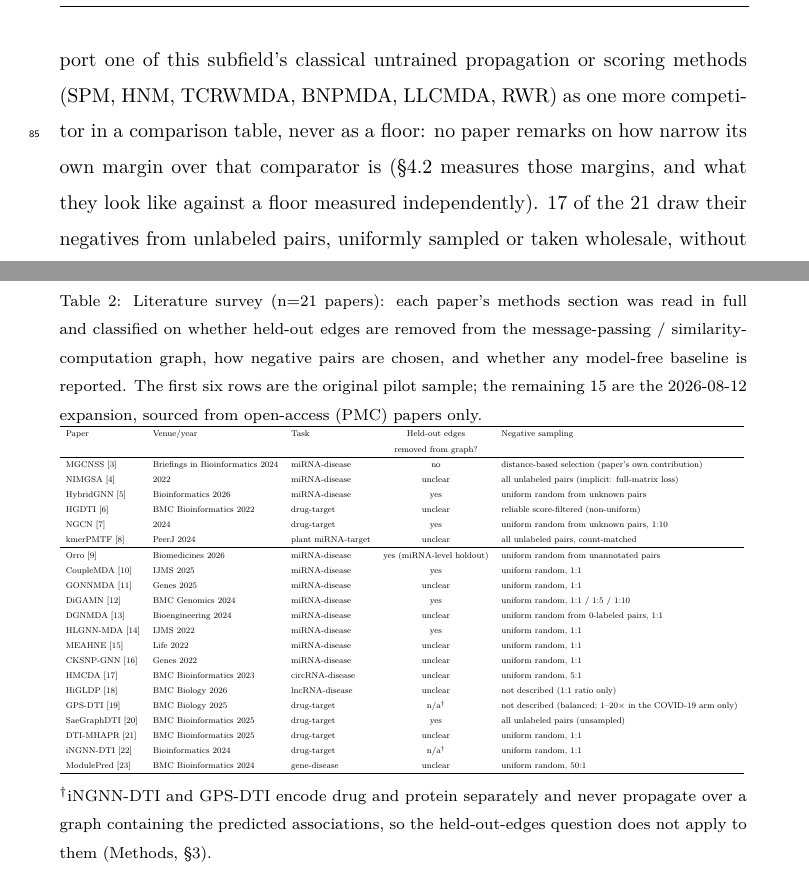
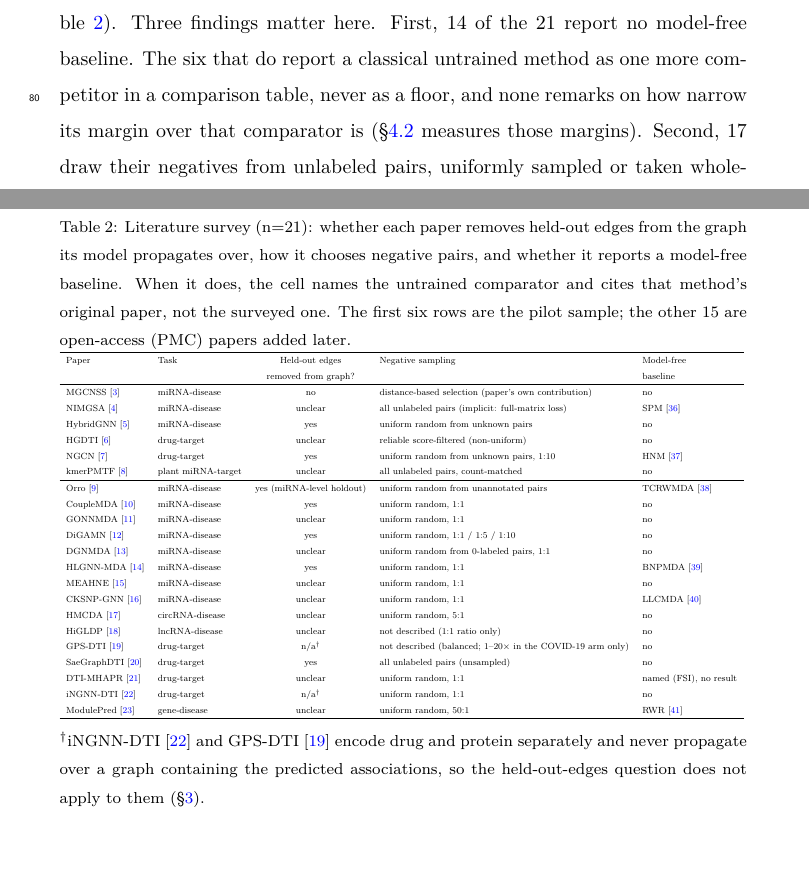
Before and after one commit to UlisesMoyaSanchez/microRNA_project, a LaTeX paper (manuscript/jbi/main.tex, which reads manuscript/jbi/tables/table3_literature_survey.tex, manuscript/jbi/tables/table_known_pitfalls.tex): two parts of pages 7 and 9 of 46 before the commit and two parts of pages 6 and 8 of 47 after it, joined at a grey line, cut at the place of the change. Compiled offline with pdfLaTeX.

Commit message:
Compact section 2.2, add model-free baseline column and citations to the survey table, load hyperref
Rename Methods to Data and methods, cite the surveyed papers and their
untrained comparators, and finish the no-learning -> model-free rename in tables.

Co-Authored-By: Claude Sonnet 5.5 <noreply@anthropic.com>

```diff
--- a/manuscript/jbi/main.tex
+++ b/manuscript/jbi/main.tex
@@ -54,6 +54,7 @@
 \usepackage{graphicx}
 \usepackage{tikz}
 \usetikzlibrary{arrows.meta, positioning}
+\usepackage[colorlinks=true,citecolor=blue!60!black,linkcolor=black,urlcolor=blue!60!black]{hyperref}
 \modulolinenumbers[5]
 
 \journal{Journal of Biomedical Informatics}
@@ -401,6 +397,6 @@ report no model-free baseline and one more, DTI-MHAPR, names an untrained compar
-CKSNP-GNN and ModulePred) report one of this subfield's classical untrained
-propagation or scoring methods (SPM, HNM, TCRWMDA, BNPMDA, LLCMDA, RWR) as one more
-competitor in a comparison table, never as a floor: no paper remarks on how narrow its
-own margin over that comparator is (\S\ref{sec:generalization} measures those margins,
-and what they look like against a floor measured independently). 17 of the 21 draw
-their negatives from unlabeled pairs, uniformly sampled or taken wholesale, without
+full rather than inferring its protocol from the abstract
+(Table~\ref{tab:literature_survey}). Three findings matter here. First, 14 of the 21
+report no model-free baseline. The six that do report a classical untrained method as one
+more competitor in a comparison table, never as a floor, and none remarks on how narrow
+its margin over that comparator is (\S\ref{sec:generalization} measures those margins).
+Second, 17 draw their negatives from unlabeled pairs, uniformly sampled or taken wholesale,
@@ -416 +409,2 @@ summarizes the full sample.
+observed.
 
--- a/manuscript/jbi/tables/table3_literature_survey.tex
+++ b/manuscript/jbi/tables/table3_literature_survey.tex
@@ -1,40 +1,40 @@
 \begin{table}[h!]
-\caption{Literature survey (n=21 papers): each paper's methods section was read in full and classified on whether held-out edges are removed from the message-passing / similarity-computation graph, how negative pairs are chosen, and whether any model-free baseline is reported. The first six rows are the original pilot sample; the remaining 15 are the 2026-08-12 expansion, sourced from open-access (PMC) papers only.}
+\caption{Literature survey (n=21): whether each paper removes held-out edges from the graph its model propagates over, how it chooses negative pairs, and whether it reports a model-free baseline. When it does, the cell names the untrained comparator and cites that method's original paper, not the surveyed one. The first six rows are the pilot sample; the other 15 are open-access (PMC) papers added later.}
 \label{tab:literature_survey}
 \footnotesize
 \resizebox{\textwidth}{!}{%
-\begin{tabular}{lllcl}
+\begin{tabular}{llcll}
 \hline
-Paper & Venue/year & Task & Held-out edges & Negative sampling \\
- & & & removed from graph? & \\
+Paper & Task & Held-out edges & Negative sampling & Model-free \\
+ & & removed from graph? & & baseline \\
 \hline
-MGCNSS \cite{tian2024mgcnss} & Briefings in Bioinformatics 2024 & miRNA-disease & no & distance-based selection (paper's own contribution) \\
-NIMGSA \cite{jin2022nimgsa} & 2022 & miRNA-disease & unclear & all unlabeled pairs (implicit: full-matrix loss) \\
-HybridGNN \cite{ahmad2026hybridgnn} & Bioinformatics 2026 & miRNA-disease & yes & uniform random from unknown pairs \\
-HGDTI \cite{yu2022hgdti} & BMC Bioinformatics 2022 & drug-target & unclear & reliable score-filtered (non-uniform) \\
-NGCN \cite{cao2024ngcn} & 2024 & drug-target & yes & uniform random from unknown pairs, 1:10 \\
-kmerPMTF \cite{zhang2024kmerpmtf} & PeerJ 2024 & plant miRNA-target & unclear & all unlabeled pairs, count-matched \\
+MGCNSS \cite{tian2024mgcnss} & miRNA-disease & no & distance-based selection (paper's own contribution) & no \\
+NIMGSA \cite{jin2022nimgsa} & miRNA-disease & unclear & all unlabeled pairs (implicit: full-matrix loss) & SPM~\cite{lu2015spm} \\
+HybridGNN \cite{ahmad2026hybridgnn} & miRNA-disease & yes & uniform random from unknown pairs & no \\
+HGDTI \cite{yu2022hgdti} & drug-target & unclear & reliable score-filtered (non-uniform) & no \\
+NGCN \cite{cao2024ngcn} & drug-target & yes & uniform random from unknown pairs, 1:10 & HNM~\cite{wang2014hnm} \\
+kmerPMTF \cite{zhang2024kmerpmtf} & plant miRNA-target & unclear & all unlabeled pairs, count-matched & no \\
 \hline
-Orro \cite{orro2026mirnadisease} & Biomedicines 2026 & miRNA-disease & yes (miRNA-level holdout) & uniform random from unannotated pairs \\
-CoupleMDA \cite{li2025couplemda} & IJMS 2025 & miRNA-disease & yes & uniform random, 1:1 \\
-GONNMDA \cite{zeng2025gonnmda} & Genes 2025 & miRNA-disease & unclear & uniform random, 1:1 \\
-DiGAMN \cite{liu2024digamn} & BMC Genomics 2024 & miRNA-disease & yes & uniform random, 1:1 / 1:5 / 1:10 \\
-DGNMDA \cite{lu2024dgnmda} & Bioengineering 2024 & miRNA-disease & unclear & uniform random from 0-labeled pairs, 1:1 \\
-HLGNN-MDA \cite{yu2022hlgnnmda} & IJMS 2022 & miRNA-disease & yes & uniform random, 1:1 \\
-MEAHNE \cite{huang2022meahne} & Life 2022 & miRNA-disease & unclear & uniform random, 1:1 \\
-CKSNP-GNN \cite{li2022cksnpgnn} & Genes 2022 & miRNA-disease & unclear & uniform random, 1:1 \\
-HMCDA \cite{liang2023hmcda} & BMC Bioinformatics 2023 & circRNA-disease & unclear & uniform random, 5:1 \\
-HiGLDP \cite{wang2026higldp} & BMC Biology 2026 & lncRNA-disease & unclear & not described (1:1 ratio only) \\
-GPS-DTI \cite{xiong2025gpsdti} & BMC Biology 2025 & drug-target & n/a$^{\dagger}$ & not described (balanced; 1--20$\times$ in the COVID-19 arm only) \\
-SaeGraphDTI \cite{zhang2025saegraphdti} & BMC Bioinformatics 2025 & drug-target & yes & all unlabeled pairs (unsampled) \\
-DTI-MHAPR \cite{yang2025dtimhapr} & BMC Bioinformatics 2025 & drug-target & unclear & uniform random, 1:1 \\
-iNGNN-DTI \cite{sun2024ingnndti} & Bioinformatics 2024 & drug-target & n/a$^{\dagger}$ & uniform random, 1:1 \\
-ModulePred \cite{jia2024modulepred} & BMC Bioinformatics 2024 & gene-disease & unclear & uniform random, 50:1 \\
+Orro \cite{orro2026mirnadisease} & miRNA-disease & yes (miRNA-level holdout) & uniform random from unannotated pairs & TCRWMDA~\cite{yu2020tcrwmda} \\
+CoupleMDA \cite{li2025couplemda} & miRNA-disease & yes & uniform random, 1:1 & no \\
+GONNMDA \cite{zeng2025gonnmda} & miRNA-disease & unclear & uniform random, 1:1 & no \\
+DiGAMN \cite{liu2024digamn} & miRNA-disease & yes & uniform random, 1:1 / 1:5 / 1:10 & no \\
+DGNMDA \cite{lu2024dgnmda} & miRNA-disease & unclear & uniform random from 0-labeled pairs, 1:1 & no \\
+HLGNN-MDA \cite{yu2022hlgnnmda} & miRNA-disease & yes & uniform random, 1:1 & BNPMDA~\cite{chen2018bnpmda} \\
+MEAHNE \cite{huang2022meahne} & miRNA-disease & unclear & uniform random, 1:1 & no \\
+CKSNP-GNN \cite{li2022cksnpgnn} & miRNA-disease & unclear & uniform random, 1:1 & LLCMDA~\cite{qu2018llcmda} \\
+HMCDA \cite{liang2023hmcda} & circRNA-disease & unclear & uniform random, 5:1 & no \\
+HiGLDP \cite{wang2026higldp} & lncRNA-disease & unclear & not described (1:1 ratio only) & no \\
+GPS-DTI \cite{xiong2025gpsdti} & drug-target & n/a$^{\dagger}$ & not described (balanced; 1--20$\times$ in the COVID-19 arm only) & no \\
+SaeGraphDTI \cite{zhang2025saegraphdti} & drug-target & yes & all unlabeled pairs (unsampled) & no \\
+DTI-MHAPR \cite{yang2025dtimhapr} & drug-target & unclear & uniform random, 1:1 & named (FSI), no result \\
+iNGNN-DTI \cite{sun2024ingnndti} & drug-target & n/a$^{\dagger}$ & uniform random, 1:1 & no \\
+ModulePred \cite{jia2024modulepred} & gene-disease & unclear & uniform random, 50:1 & RWR~\cite{tong2006rwr} \\
 \hline
 \end{tabular}
 }
 
-\medskip\par $^{\dagger}$iNGNN-DTI and GPS-DTI encode drug and protein separately and never
+\medskip\par $^{\dagger}$iNGNN-DTI~\cite{sun2024ingnndti} and GPS-DTI~\cite{xiong2025gpsdti} encode drug and protein separately and never
 propagate over a graph containing the predicted associations, so the held-out-edges
-question does not apply to them (Methods, \S\ref{sec:methods}).
+question does not apply to them (\S\ref{sec:methods}).
 \end{table}
--- a/manuscript/jbi/tables/table_known_pitfalls.tex
+++ b/manuscript/jbi/tables/table_known_pitfalls.tex
@@ -20,7 +20,7 @@ generally \cite{kotnis2017analysis,aiyappa2024implicit}; likely rooted in
 recommender-systems evaluation practice \cite{krichene2020sampled}. & Documented
 specifically in network biology \cite{yilmaz2025biasaware}, the domain this paper's
 graph is drawn from. \\
-Missing model-free baseline (a reporting omission): no no-learning comparator, so a shortcut looks like learning. &
+Missing model-free baseline (a reporting omission): no model-free comparator, so a shortcut looks like learning. &
 Topology-only methods can outperform GNN link predictors \cite{huang2023gelato}; OGB
 publishes heuristic baselines on its leaderboards \cite{hu2020ogb}. & Common Neighbours
 competitive with graph-embedding methods on small or sparse biomedical graphs
```
Also changed, not shown: manuscript/jbi/references.bib (+79 -0 lines), manuscript/jbi/tables/table1_headline_grid.tex (+1 -1 lines), manuscript/jbi/tables/table2_model_free_baselines.tex (+1 -1 lines), manuscript/jbi/tables/table5_correct_protocol_checklist.tex (+1 -1 lines), manuscript/jbi/main.tex (45 more changed lines).
